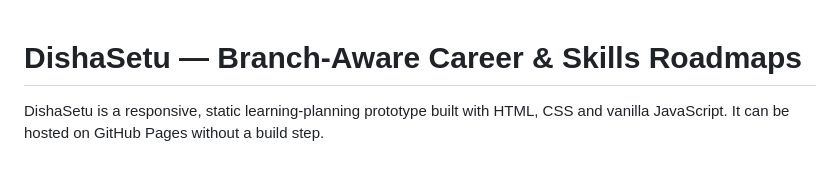
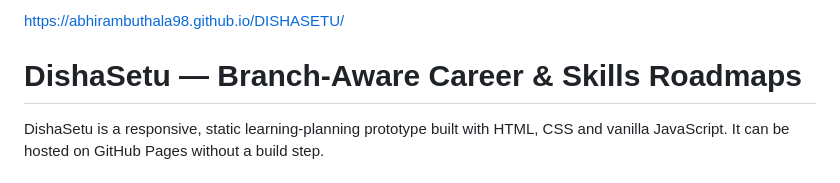
Before and after one commit to abhirambuthala98/DISHASETU, a Markdown page: README.md, the part around the change. Rendered like a GitHub page.

```diff
--- a/README.md
+++ b/README.md
@@ -1,3 +1,4 @@
+https://abhirambuthala98.github.io/DISHASETU/
 # DishaSetu — Branch-Aware Career & Skills Roadmaps
 
 DishaSetu is a responsive, static learning-planning prototype built with HTML, CSS and vanilla JavaScript. It can be hosted on GitHub Pages without a build step.
```
